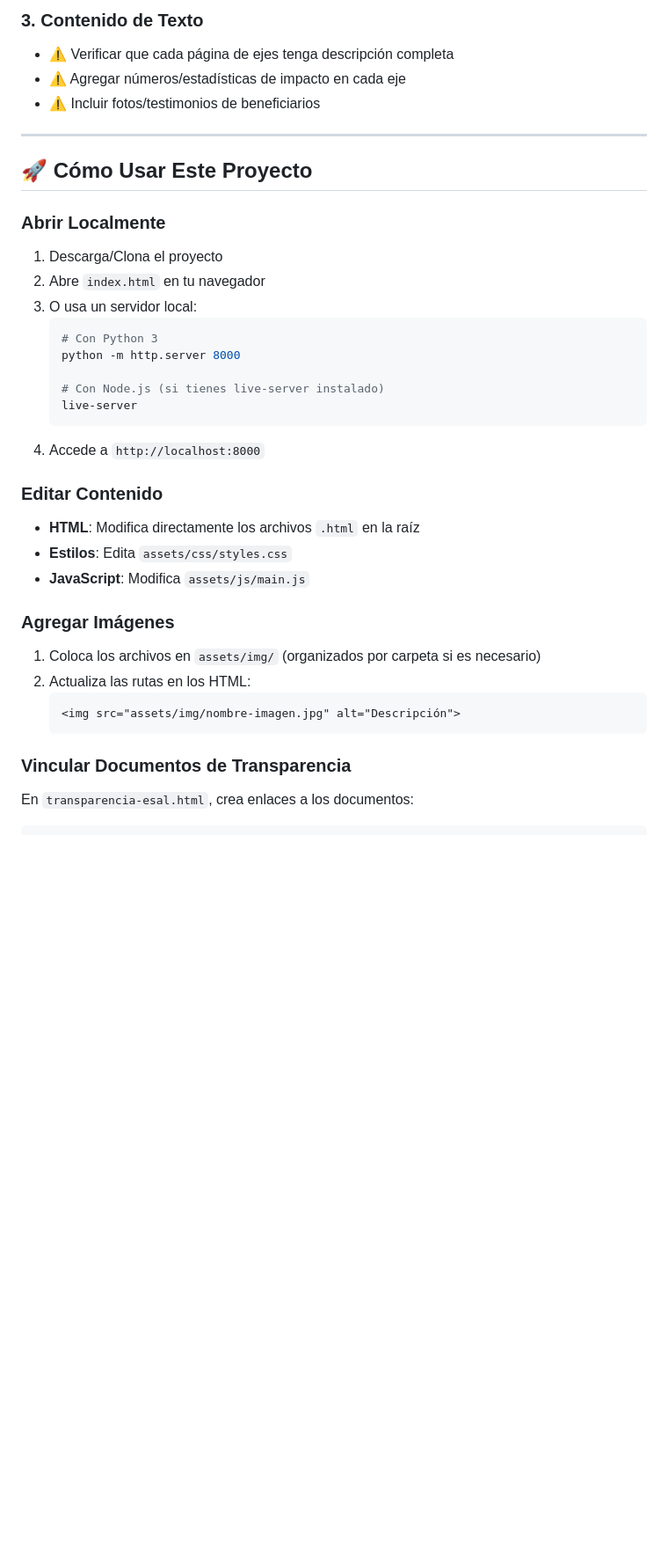
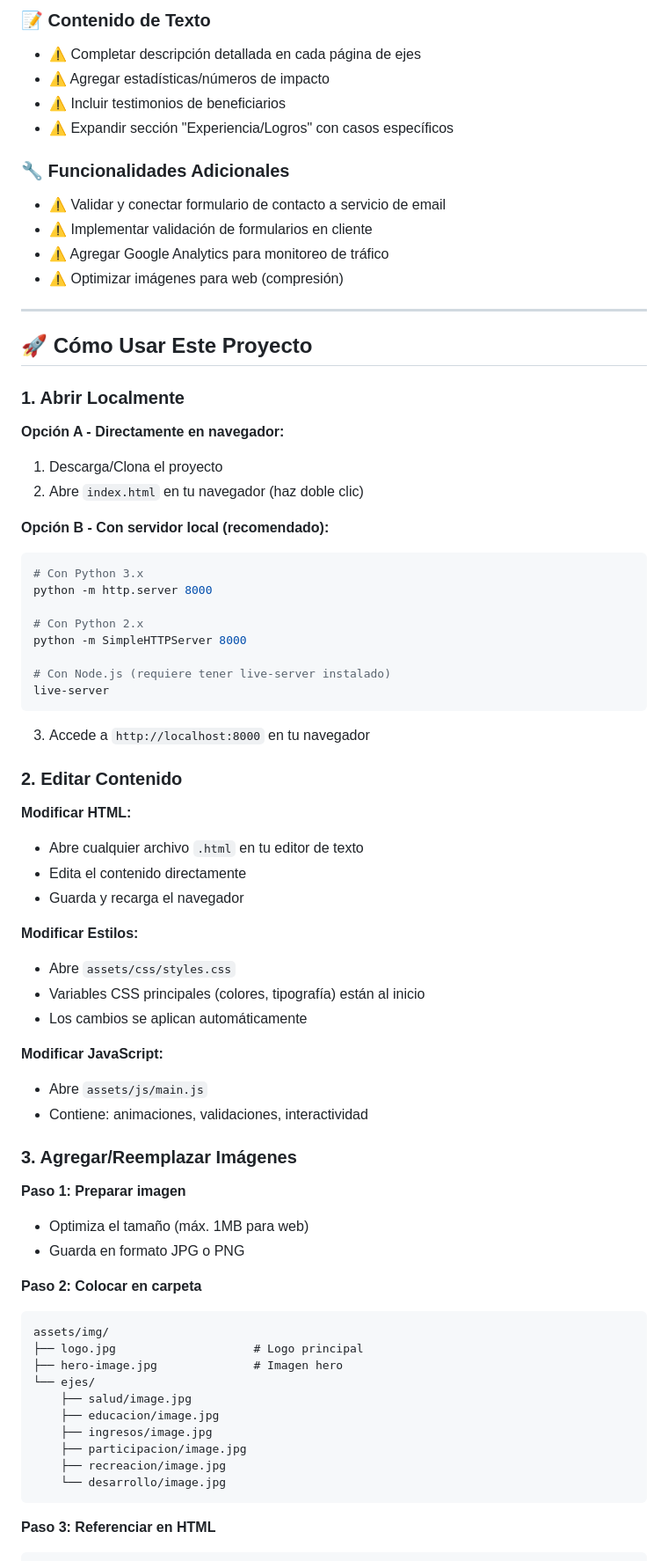
Before and after one commit to Gabigool/Fundacion_Creemos_Region, a Markdown page: README.md, the part around one of its changes. Shown at 88% size. Drawn GitHub-style; blank space fills up the shorter version.

````diff
--- a/README.md
+++ b/README.md
@@ -143,38 +147,73 @@ Aunque existen algunos archivos, falta organizar y complementar:
 
-### 3. **Contenido de Texto**
-- ⚠️ Verificar que cada página de ejes tenga descripción completa
-- ⚠️ Agregar números/estadísticas de impacto en cada eje
-- ⚠️ Incluir fotos/testimonios de beneficiarios
+### 📝 Contenido de Texto
+- ⚠️ Completar descripción detallada en cada página de ejes
+- ⚠️ Agregar estadísticas/números de impacto
+- ⚠️ Incluir testimonios de beneficiarios
+- ⚠️ Expandir sección "Experiencia/Logros" con casos específicos
+
+### 🔧 Funcionalidades Adicionales
+- ⚠️ Validar y conectar formulario de contacto a servicio de email
+- ⚠️ Implementar validación de formularios en cliente
+- ⚠️ Agregar Google Analytics para monitoreo de tráfico
+- ⚠️ Optimizar imágenes para web (compresión)
 
 ---
 
 ## 🚀 Cómo Usar Este Proyecto
 
-### Abrir Localmente
+### 1. Abrir Localmente
+**Opción A - Directamente en navegador:**
 1. Descarga/Clona el proyecto
-2. Abre `index.html` en tu navegador
-3. O usa un servidor local:
-   ```bash
-   # Con Python 3
-   python -m http.server 8000
+2. Abre `index.html` en tu navegador (haz doble clic)
 
-   # Con Node.js (si tienes live-server instalado)
-   live-server
-   ```
-4. Accede a `http://localhost:8000`
+**Opción B - Con servidor local (recomendado):**
+```bash
+# Con Python 3.x
+python -m http.server 8000
 
-### Editar Contenido
-- **HTML**: Modifica directamente los archivos `.html` en la raíz
-- **Estilos**: Edita `assets/css/styles.css`
-- **JavaScript**: Modifica `assets/js/main.js`
+# Con Python 2.x
+python -m SimpleHTTPServer 8000
 
-### Agregar Imágenes
-1. Coloca los archivos en `assets/img/` (organizados por carpeta si es necesario)
-2. Actualiza las rutas en los HTML:
-   ```html
-   <img src="assets/img/nombre-imagen.jpg" alt="Descripción">
-   ```
+# Con Node.js (requiere tener live-server instalado)
+live-server
+```
+3. Accede a `http://localhost:8000` en tu navegador
 
-### Vincular Documentos de Transparencia
-En `transparencia-esal.html`, crea enlaces a los documentos:
+### 2. Editar Contenido
+
+**Modificar HTML:**
+- Abre cualquier archivo `.html` en tu editor de texto
+- Edita el contenido directamente
+- Guarda y recarga el navegador
+
+**Modificar Estilos:**
+- Abre `assets/css/styles.css`
+- Variables CSS principales (colores, tipografía) están al inicio
+- Los cambios se aplican automáticamente
+
+**Modificar JavaScript:**
+- Abre `assets/js/main.js`
+- Contiene: animaciones, validaciones, interactividad
+
+### 3. Agregar/Reemplazar Imágenes
+
+**Paso 1: Preparar imagen**
+- Optimiza el tamaño (máx. 1MB para web)
+- Guarda en formato JPG o PNG
+
+**Paso 2: Colocar en carpeta**
+```
+assets/img/
+├── logo.jpg                    # Logo principal
+├── hero-image.jpg              # Imagen hero
+└── ejes/
+    ├── salud/image.jpg
+    ├── educacion/image.jpg
+    ├── ingresos/image.jpg
+    ├── participacion/image.jpg
+    ├── recreacion/image.jpg
+    └── desarrollo/image.jpg
+```
+
+**Paso 3: Referenciar en HTML**
 ```html
````
Also changed, not shown: other parts of README.md (+247 -127 lines).
